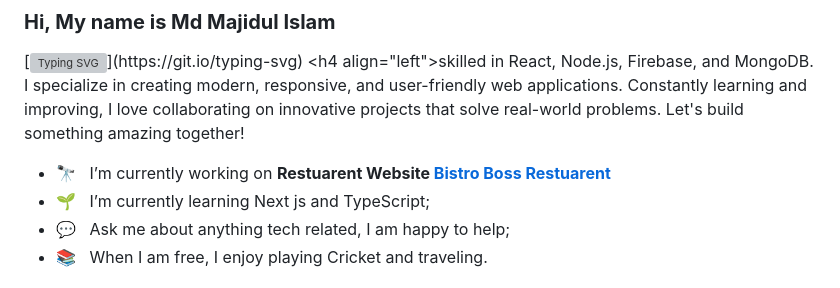
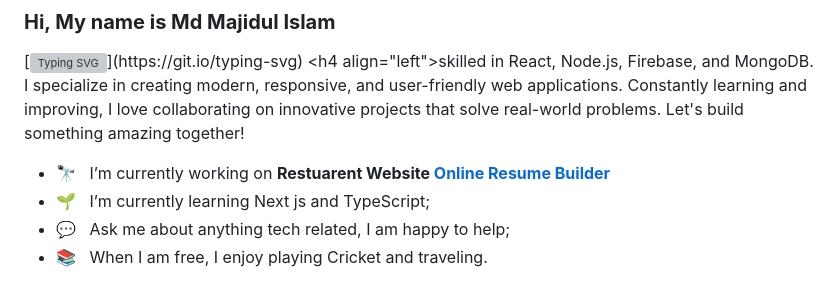
Before and after one commit to pro-majidul/pro-majidul, a Markdown page: README.md, the part around the change. Rendered like a GitHub page; grey boxes are pictures that could not be loaded.

```diff
--- a/README.md
+++ b/README.md
@@ -8,7 +8,7 @@
 [![Typing SVG](https://readme-typing-svg.herokuapp.com?font=Fira+Code&pause=1000&color=4CF78CE6&width=435&lines=I+am+a+MERN+stack+developer..!+;.)](https://git.io/typing-svg) <h4 align="left">skilled in React, Node.js, Firebase, and MongoDB. I specialize in creating modern, responsive, and user-friendly web applications. Constantly learning and improving, I love collaborating on innovative projects that solve real-world problems. Let's build something amazing together!</h4>
 
 
-- 🔭 &nbsp; I’m currently working on **Restuarent Website  [Bistro Boss Restuarent](https://bistro-boss-restaurant-6bdee.web.app/)**
+- 🔭 &nbsp; I’m currently working on **Restuarent Website  [Online Resume Builder](https://online-resume-builder-omega.vercel.app)**
 - 🌱 &nbsp; I’m currently learning Next js and TypeScript;
 - 💬 &nbsp; Ask me about anything tech related, I am happy to help;
 - 📚 &nbsp; When I am free, I enjoy playing Cricket and traveling.
```
